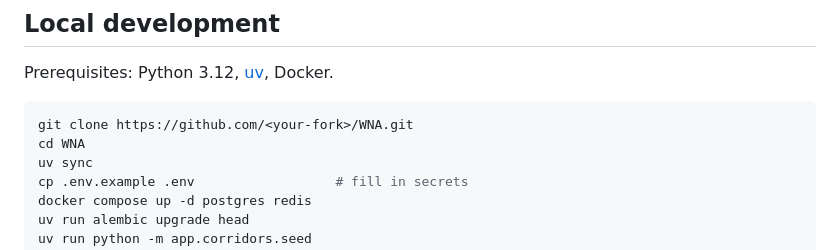
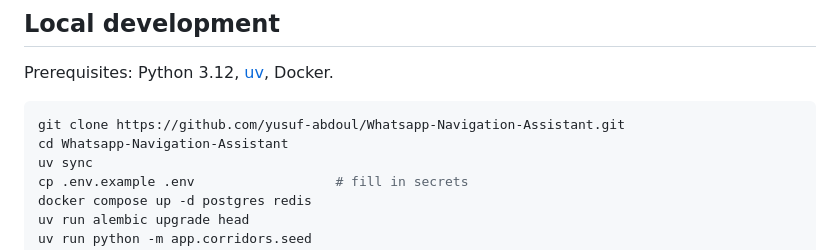
Before and after one commit to yusuf-abdoul/Whatsapp-Navigation-Assistant, a Markdown page: CONTRIBUTING.md, the part around one of its changes. Drawn GitHub-style.

````diff
--- a/CONTRIBUTING.md
+++ b/CONTRIBUTING.md
@@ -21,8 +21,8 @@ report, a new corridor for your neighbourhood, a fix, or a feature.
 Prerequisites: Python 3.12, [uv](https://github.com/astral-sh/uv), Docker.
 
 ```bash
-git clone https://github.com/<your-fork>/WNA.git
-cd WNA
+git clone https://github.com/yusuf-abdoul/Whatsapp-Navigation-Assistant.git
+cd Whatsapp-Navigation-Assistant
 uv sync
 cp .env.example .env                  # fill in secrets
 docker compose up -d postgres redis
````
Also changed, not shown: other parts of CONTRIBUTING.md (+1 -1 lines), README.md (+3 -3 lines), docs/contributing.md (+27 -11 lines).
